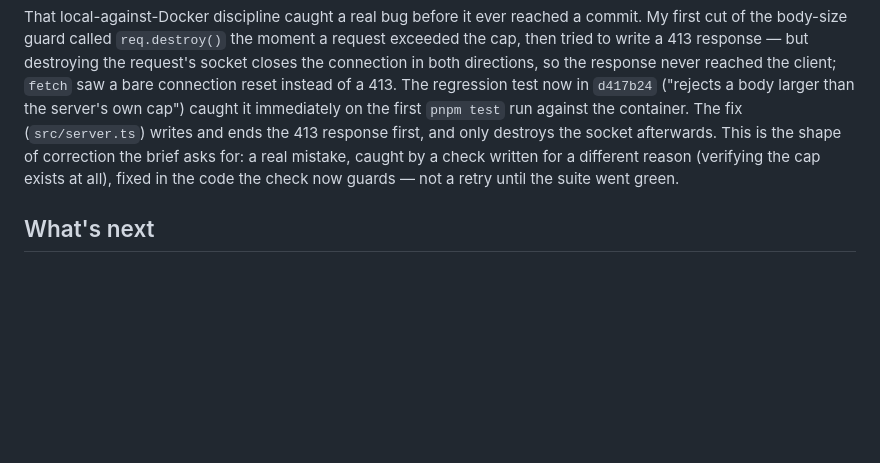
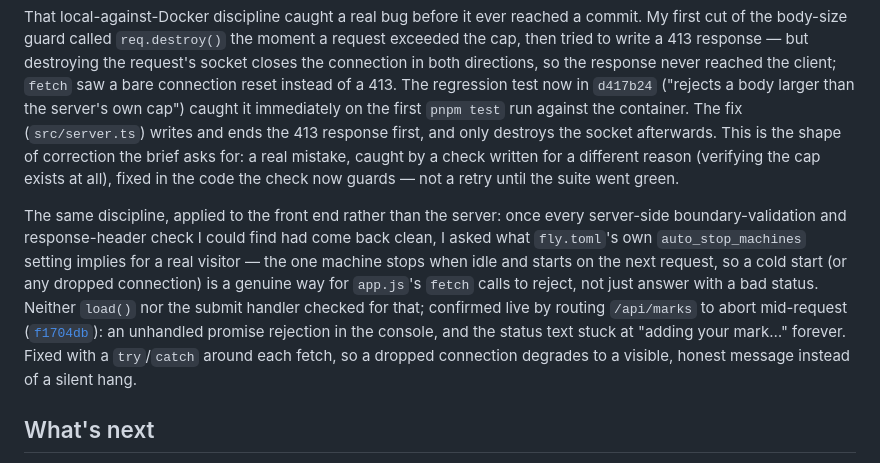
Before and after one commit to comp4020-agentic-coding-studio/comp4020-final-dachi, a Markdown page: PROCESS.md, the part around the change. Rendered like a GitHub page; blank space fills up the shorter version.

Commit message:
docs: cite the fetch-failure fix in PROCESS.md
A fifth sensor lens, after request-side validation and response-header
hardening both came up dry: what fly.toml's own auto_stop_machines
setting implies for the front end's fetch calls.

```diff
--- a/PROCESS.md
+++ b/PROCESS.md
@@ -85,6 +85,20 @@ real mistake, caught by a check written for a different reason (verifying the
 cap exists at all), fixed in the code the check now guards &mdash; not a
 retry until the suite went green.
 
+The same discipline, applied to the front end rather than the server: once
+every server-side boundary-validation and response-header check I could find
+had come back clean, I asked what `fly.toml`'s own `auto_stop_machines`
+setting implies for a real visitor &mdash; the one machine stops when idle
+and starts on the next request, so a cold start (or any dropped connection)
+is a genuine way for `app.js`'s `fetch` calls to reject, not just answer with
+a bad status. Neither `load()` nor the submit handler checked for that;
+confirmed live by routing `/api/marks` to abort mid-request
+([`f1704db`](https://github.com/comp4020-agentic-coding-studio/comp4020-final-dachi/commit/f1704db)):
+an unhandled promise rejection in the console, and the status text stuck at
+"adding your mark&hellip;" forever. Fixed with a `try`/`catch` around each
+fetch, so a dropped connection degrades to a visible, honest message instead
+of a silent hang.
+
 ## What's next
 
 Crit 9 is where real-time and a documented decision about several people
```
